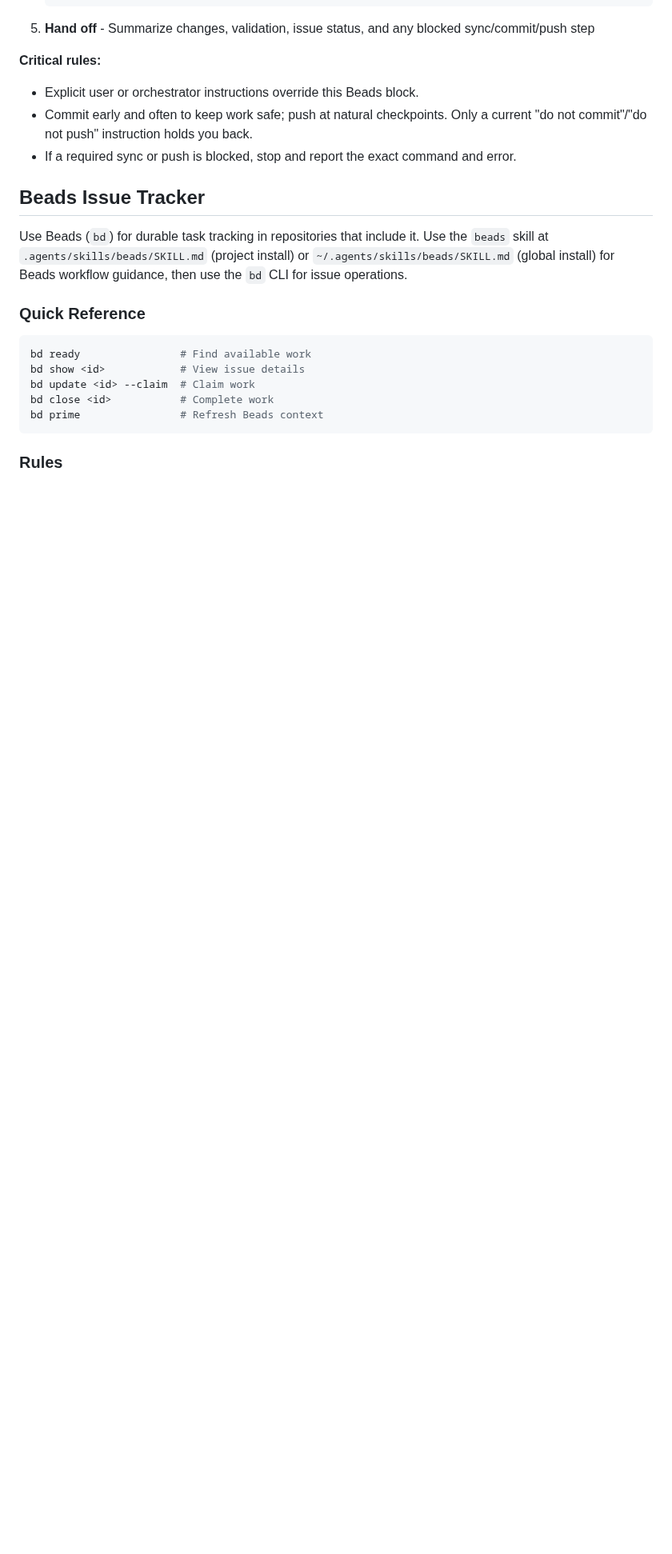
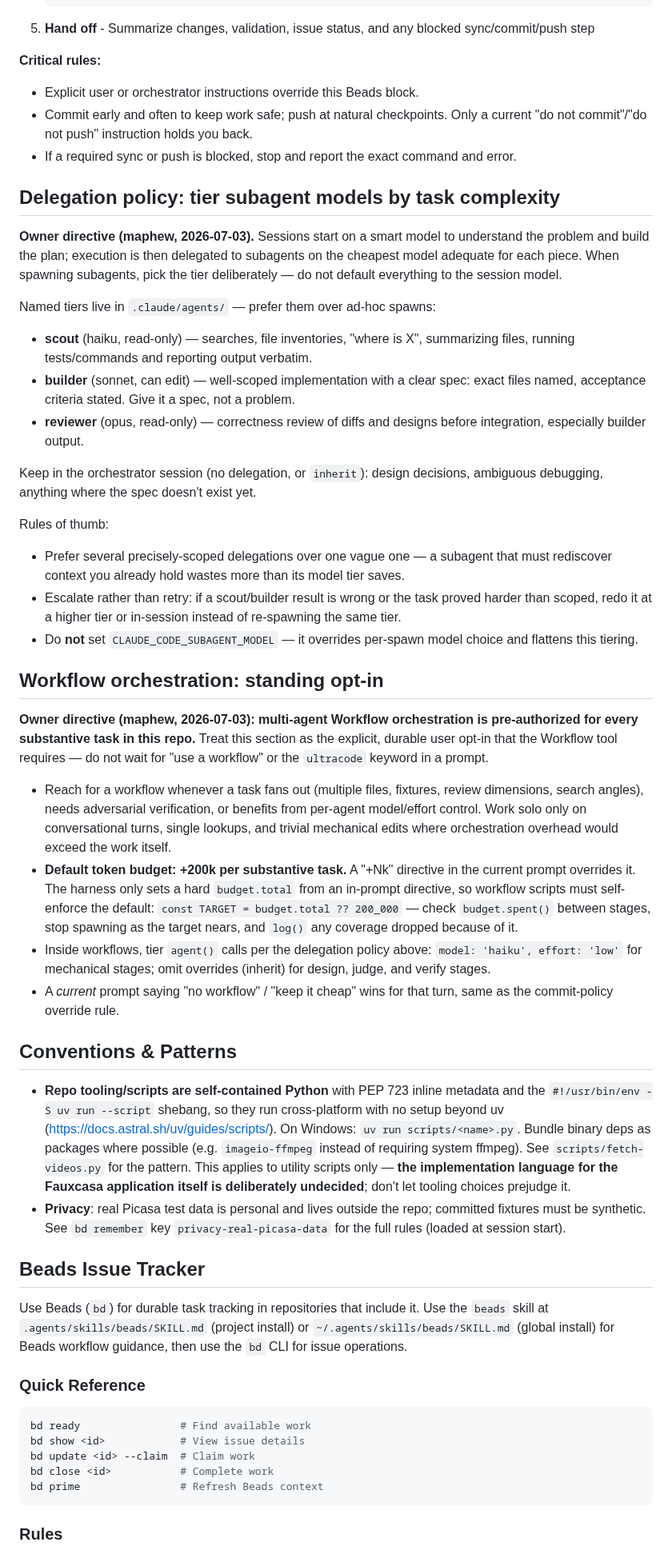
Before and after one commit to maphew/fauxcasa, a Markdown page: AGENTS.md, the part around the change. Shown at 80% size. Rendered like a GitHub page; blank space fills up the shorter version.

Commit message:
docs: port delegation/workflow/conventions policies into AGENTS.md; point wine-oracle doc at launcher script (fauxcasa-9sx)
2026-08-12 retrospective found AGENTS.md missing three substantive
CLAUDE.md sections (Delegation policy, Workflow orchestration standing
opt-in, Conventions & Patterns) despite the repo's mirror requirement —
an agent reading only AGENTS.md (e.g. Codex) never sees the tiering
policy or the PEP 723 script convention. Ported verbatim, outside the
managed blocks. wine-oracle.md now references
scripts/launch-oracle-picasa.sh instead of only the raw command.

Co-Authored-By: Claude Fable 5 <noreply@anthropic.com>
Claude-Session: https://claude.ai/code/session_01UiMzisPzqrtX8izZxke2Du

```diff
--- a/AGENTS.md
+++ b/AGENTS.md
@@ -147,6 +147,78 @@ This protocol applies when ending a Beads implementation workflow. It is subordi
 - If a required sync or push is blocked, stop and report the exact command and error.
 <!-- END BEADS INTEGRATION -->
 
+## Delegation policy: tier subagent models by task complexity
+
+**Owner directive (maphew, 2026-07-03).** Sessions start on a smart model to
+understand the problem and build the plan; execution is then delegated to
+subagents on the cheapest model adequate for each piece. When spawning
+subagents, pick the tier deliberately — do not default everything to the
+session model.
+
+Named tiers live in `.claude/agents/` — prefer them over ad-hoc spawns:
+
+- **scout** (haiku, read-only) — searches, file inventories, "where is X",
+  summarizing files, running tests/commands and reporting output verbatim.
+- **builder** (sonnet, can edit) — well-scoped implementation with a clear
+  spec: exact files named, acceptance criteria stated. Give it a spec, not
+  a problem.
+- **reviewer** (opus, read-only) — correctness review of diffs and designs
+  before integration, especially builder output.
+
+Keep in the orchestrator session (no delegation, or `inherit`): design
+decisions, ambiguous debugging, anything where the spec doesn't exist yet.
+
+Rules of thumb:
+- Prefer several precisely-scoped delegations over one vague one — a
+  subagent that must rediscover context you already hold wastes more than
+  its model tier saves.
+- Escalate rather than retry: if a scout/builder result is wrong or the
+  task proved harder than scoped, redo it at a higher tier or in-session
+  instead of re-spawning the same tier.
+- Do **not** set `CLAUDE_CODE_SUBAGENT_MODEL` — it overrides per-spawn
+  model choice and flattens this tiering.
+
+## Workflow orchestration: standing opt-in
+
+**Owner directive (maphew, 2026-07-03): multi-agent Workflow orchestration
+is pre-authorized for every substantive task in this repo.** Treat this
+section as the explicit, durable user opt-in that the Workflow tool
+requires — do not wait for "use a workflow" or the `ultracode` keyword in
+a prompt.
+
+- Reach for a workflow whenever a task fans out (multiple files, fixtures,
+  review dimensions, search angles), needs adversarial verification, or
+  benefits from per-agent model/effort control. Work solo only on
+  conversational turns, single lookups, and trivial mechanical edits where
+  orchestration overhead would exceed the work itself.
+- **Default token budget: +200k per substantive task.** A "+Nk" directive
+  in the current prompt overrides it. The harness only sets a hard
+  `budget.total` from an in-prompt directive, so workflow scripts must
+  self-enforce the default:
+  `const TARGET = budget.total ?? 200_000` — check `budget.spent()`
+  between stages, stop spawning as the target nears, and `log()` any
+  coverage dropped because of it.
+- Inside workflows, tier `agent()` calls per the delegation policy above:
+  `model: 'haiku', effort: 'low'` for mechanical stages; omit overrides
+  (inherit) for design, judge, and verify stages.
+- A *current* prompt saying "no workflow" / "keep it cheap" wins for that
+  turn, same as the commit-policy override rule.
+
+## Conventions & Patterns
+
+- **Repo tooling/scripts are self-contained Python** with PEP 723 inline
+  metadata and the `#!/usr/bin/env -S uv run --script` shebang, so they run
+  cross-platform with no setup beyond uv
+  (https://docs.astral.sh/uv/guides/scripts/). On Windows: `uv run scripts/<name>.py`.
+  Bundle binary deps as packages where possible (e.g. `imageio-ffmpeg` instead
+  of requiring system ffmpeg). See `scripts/fetch-videos.py` for the pattern.
+  This applies to utility scripts only — **the implementation language for the
+  Fauxcasa application itself is deliberately undecided**; don't let tooling
+  choices prejudge it.
+- **Privacy**: real Picasa test data is personal and lives outside the repo;
+  committed fixtures must be synthetic. See `bd remember` key
+  `privacy-real-picasa-data` for the full rules (loaded at session start).
+
 <!-- BEGIN BEADS CODEX SETUP: generated by bd setup codex -->
 ## Beads Issue Tracker
 
```
Also changed, not shown: docs/research/wine-oracle.md (+5 -0 lines).
